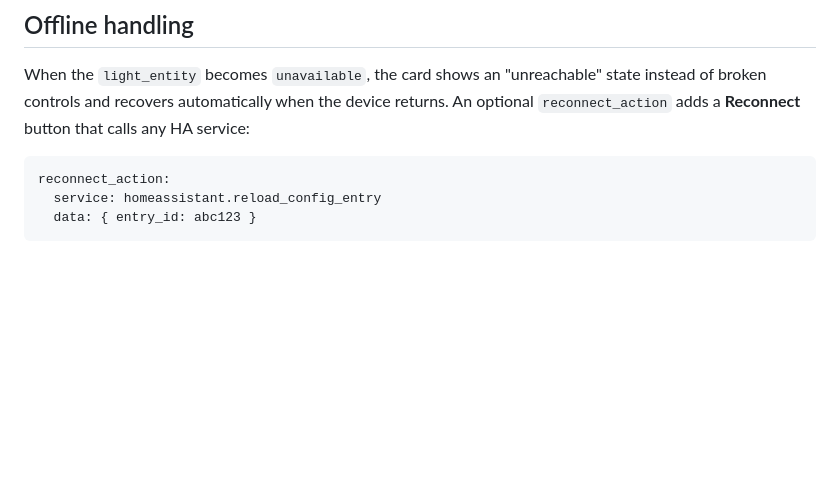
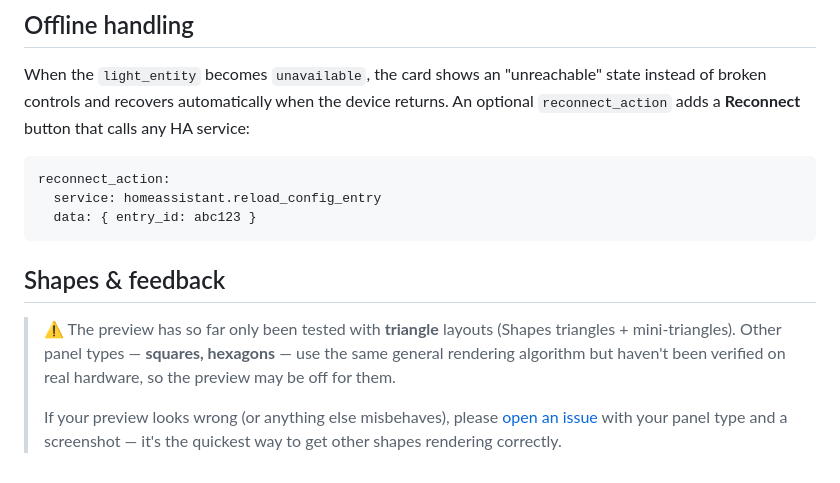
Before and after one commit to denczo/nanoleaf-reloaded-card, a Markdown page: README.md, the part around the change. Rendered like a GitHub page; blank space fills up the shorter version.

Commit message:
docs: note preview tested on triangles only, invite issue reports

````diff
--- a/README.md
+++ b/README.md
@@ -98,3 +98,16 @@ reconnect_action:
   service: homeassistant.reload_config_entry
   data: { entry_id: abc123 }
 ```
+
+## Shapes & feedback
+
+> ⚠️ The preview has so far only been tested with **triangle**
+> layouts (Shapes triangles + mini-triangles). Other panel types —
+> **squares, hexagons** — use the same general rendering algorithm
+> but haven't been verified on real hardware, so the preview may be
+> off for them.
+>
+> If your preview looks wrong (or anything else misbehaves), please
+> [open an issue](https://github.com/denczo/nanoleaf-reloaded-card/issues)
+> with your panel type and a screenshot — it's the quickest way to get
+> other shapes rendering correctly.
````
